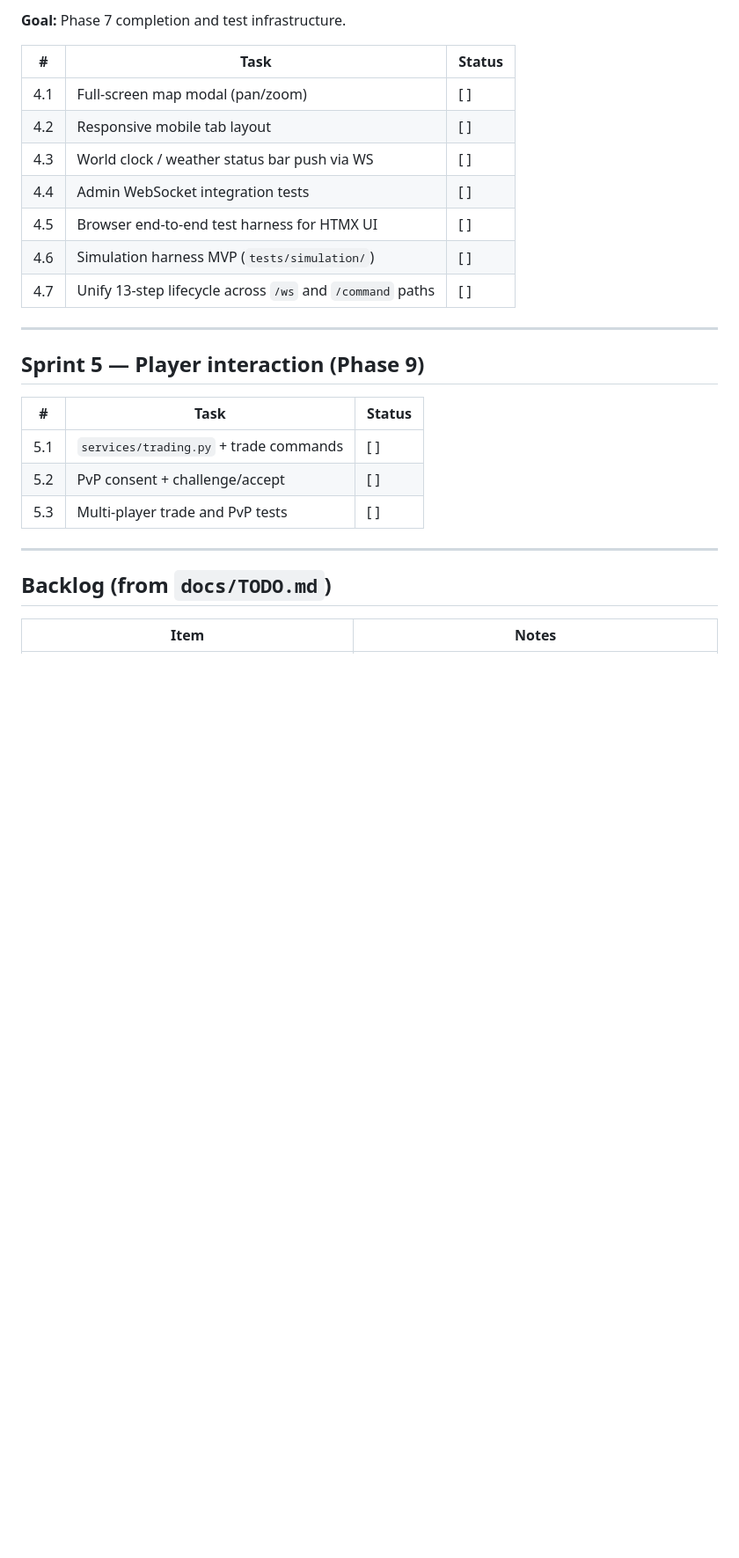
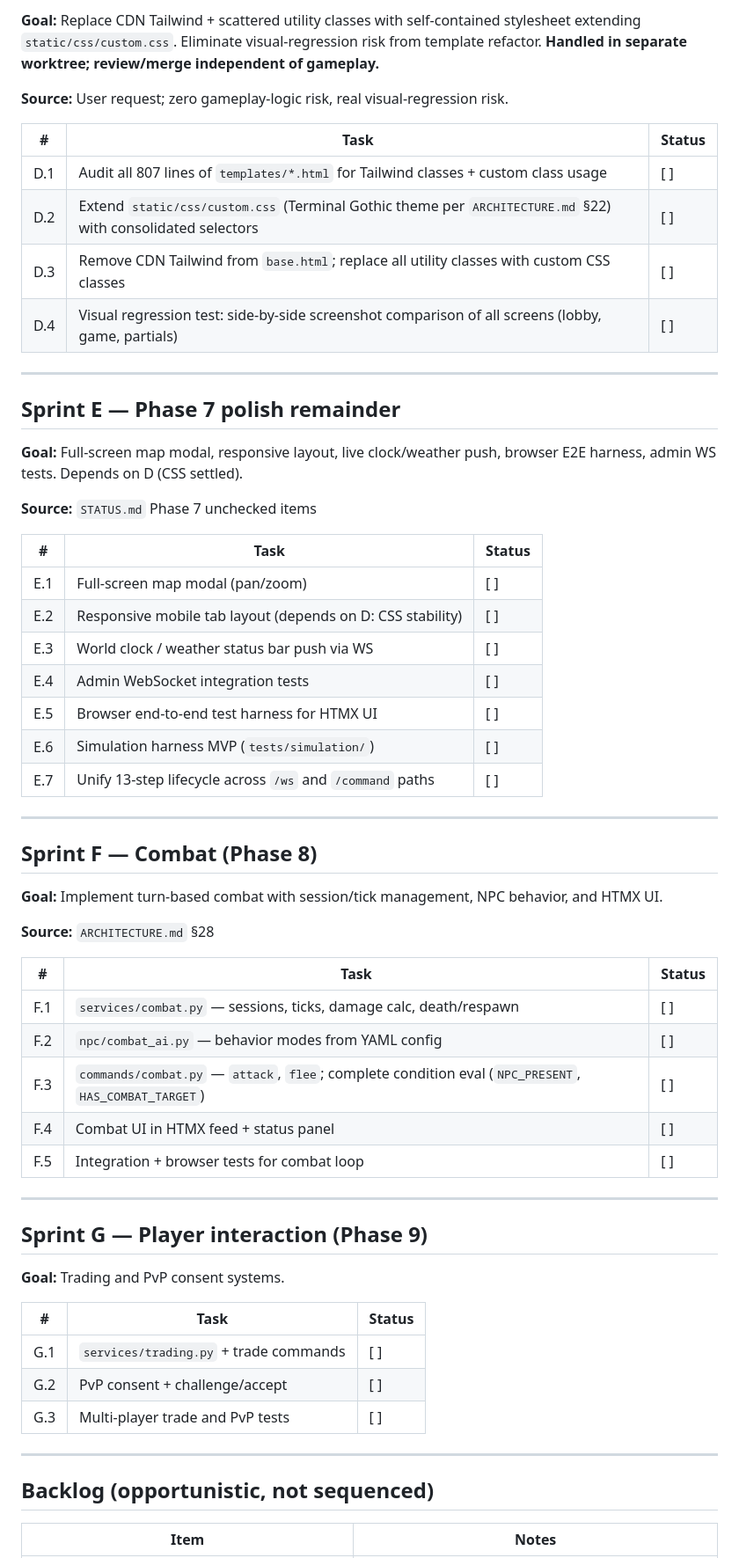
Before and after one commit to pmorgantech/lorecraft, a Markdown page: docs/NEXT_STEPS.md, the part around one of its changes. Shown at 88% size. GitHub-like rendering; blank space fills up the shorter version.

```diff
--- a/docs/NEXT_STEPS.md
+++ b/docs/NEXT_STEPS.md
@@ -63,29 +66,64 @@ The engine is ahead of the new browser client: dialogue, quests, and multiplayer
 
-**Goal:** Phase 7 completion and test infrastructure.
+**Goal:** Replace CDN Tailwind + scattered utility classes with self-contained stylesheet extending `static/css/custom.css`. Eliminate visual-regression risk from template refactor. **Handled in separate worktree; review/merge independent of gameplay.**
+
+**Source:** User request; zero gameplay-logic risk, real visual-regression risk.
 
 | # | Task | Status |
 |---|------|--------|
-| 4.1 | Full-screen map modal (pan/zoom) | [ ] |
-| 4.2 | Responsive mobile tab layout | [ ] |
-| 4.3 | World clock / weather status bar push via WS | [ ] |
-| 4.4 | Admin WebSocket integration tests | [ ] |
-| 4.5 | Browser end-to-end test harness for HTMX UI | [ ] |
-| 4.6 | Simulation harness MVP (`tests/simulation/`) | [ ] |
-| 4.7 | Unify 13-step lifecycle across `/ws` and `/command` paths | [ ] |
+| D.1 | Audit all 807 lines of `templates/*.html` for Tailwind classes + custom class usage | [ ] |
+| D.2 | Extend `static/css/custom.css` (Terminal Gothic theme per `ARCHITECTURE.md` §22) with consolidated selectors | [ ] |
+| D.3 | Remove CDN Tailwind from `base.html`; replace all utility classes with custom CSS classes | [ ] |
+| D.4 | Visual regression test: side-by-side screenshot comparison of all screens (lobby, game, partials) | [ ] |
 
 ---
 
-## Sprint 5 — Player interaction (Phase 9)
+## Sprint E — Phase 7 polish remainder
+
+**Goal:** Full-screen map modal, responsive layout, live clock/weather push, browser E2E harness, admin WS tests. Depends on D (CSS settled).
+
+**Source:** `STATUS.md` Phase 7 unchecked items
 
 | # | Task | Status |
 |---|------|--------|
-| 5.1 | `services/trading.py` + trade commands | [ ] |
-| 5.2 | PvP consent + challenge/accept | [ ] |
-| 5.3 | Multi-player trade and PvP tests | [ ] |
+| E.1 | Full-screen map modal (pan/zoom) | [ ] |
+| E.2 | Responsive mobile tab layout (depends on D: CSS stability) | [ ] |
+| E.3 | World clock / weather status bar push via WS | [ ] |
+| E.4 | Admin WebSocket integration tests | [ ] |
+| E.5 | Browser end-to-end test harness for HTMX UI | [ ] |
+| E.6 | Simulation harness MVP (`tests/simulation/`) | [ ] |
+| E.7 | Unify 13-step lifecycle across `/ws` and `/command` paths | [ ] |
 
 ---
 
-## Backlog (from `docs/TODO.md`)
+## Sprint F — Combat (Phase 8)
+
+**Goal:** Implement turn-based combat with session/tick management, NPC behavior, and HTMX UI.
+
+**Source:** `ARCHITECTURE.md` §28
+
+| # | Task | Status |
+|---|------|--------|
+| F.1 | `services/combat.py` — sessions, ticks, damage calc, death/respawn | [ ] |
+| F.2 | `npc/combat_ai.py` — behavior modes from YAML config | [ ] |
+| F.3 | `commands/combat.py` — `attack`, `flee`; complete condition eval (`NPC_PRESENT`, `HAS_COMBAT_TARGET`) | [ ] |
+| F.4 | Combat UI in HTMX feed + status panel | [ ] |
+| F.5 | Integration + browser tests for combat loop | [ ] |
+
+---
+
+## Sprint G — Player interaction (Phase 9)
+
+**Goal:** Trading and PvP consent systems.
+
+| # | Task | Status |
+|---|------|--------|
+| G.1 | `services/trading.py` + trade commands | [ ] |
+| G.2 | PvP consent + challenge/accept | [ ] |
+| G.3 | Multi-player trade and PvP tests | [ ] |
+
+---
+
+## Backlog (opportunistic, not sequenced)
 
 | Item | Notes |
 |------|-------|
```
Also changed, not shown: other parts of docs/NEXT_STEPS.md (+42 -43 lines).
